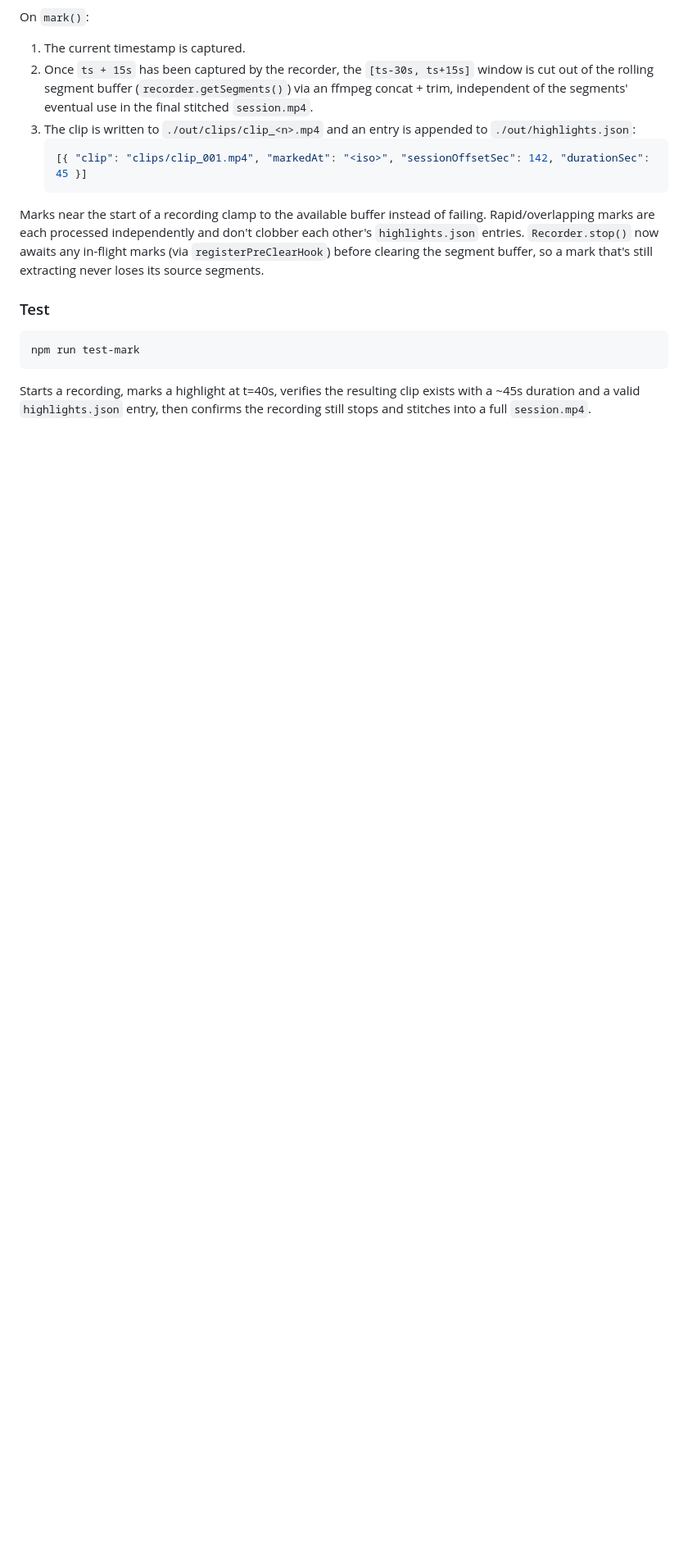
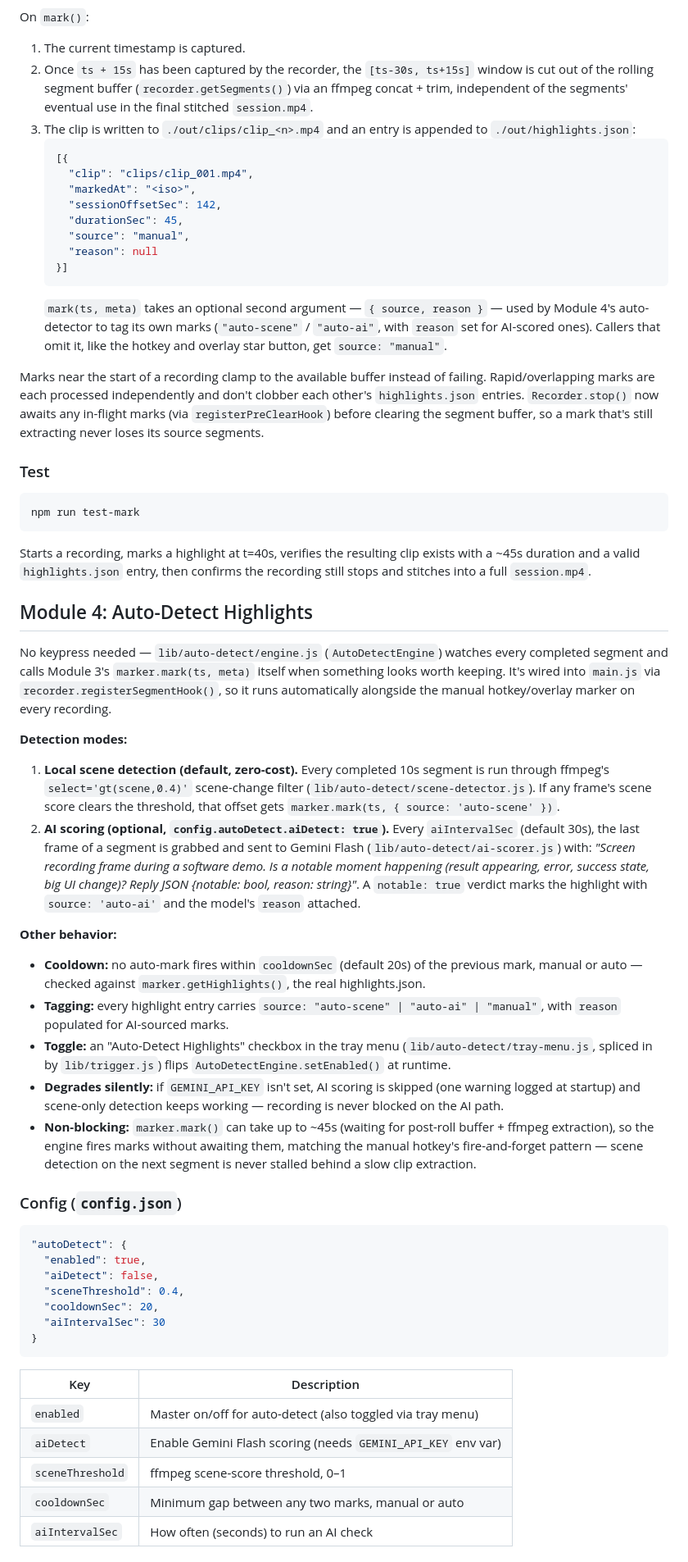
Before and after one commit to nikhilcherry/hk-recorder, a Markdown page: README.md, the part around one of its changes. Shown at 82% size. GitHub-like rendering; blank space fills up the shorter version.

Commit message:
Document full feature set in README (Modules 1-4)
Adds the missing Module 2 (Trigger Layer) writeup and a full Module 4
(Auto-Detect Highlights) section: detection modes, cooldown/tagging
behavior, config reference, and test description. Also notes the new
mark(ts, meta) source/reason fields in Module 3's highlights.json
example.

````diff
--- a/README.md
+++ b/README.md
@@ -105,8 +128,16 @@ On `mark()`:
 2. Once `ts + 15s` has been captured by the recorder, the `[ts-30s, ts+15s]` window is cut out of the rolling segment buffer (`recorder.getSegments()`) via an ffmpeg concat + trim, independent of the segments' eventual use in the final stitched `session.mp4`.
 3. The clip is written to `./out/clips/clip_<n>.mp4` and an entry is appended to `./out/highlights.json`:
    ```json
-   [{ "clip": "clips/clip_001.mp4", "markedAt": "<iso>", "sessionOffsetSec": 142, "durationSec": 45 }]
+   [{
+     "clip": "clips/clip_001.mp4",
+     "markedAt": "<iso>",
+     "sessionOffsetSec": 142,
+     "durationSec": 45,
+     "source": "manual",
+     "reason": null
+   }]
    ```
+   `mark(ts, meta)` takes an optional second argument — `{ source, reason }` — used by Module 4's auto-detector to tag its own marks (`"auto-scene"` / `"auto-ai"`, with `reason` set for AI-scored ones). Callers that omit it, like the hotkey and overlay star button, get `source: "manual"`.
 
 Marks near the start of a recording clamp to the available buffer instead of failing. Rapid/overlapping marks are each processed independently and don't clobber each other's `highlights.json` entries. `Recorder.stop()` now awaits any in-flight marks (via `registerPreClearHook`) before clearing the segment buffer, so a mark that's still extracting never loses its source segments.
 
@@ -117,3 +148,41 @@ npm run test-mark
 ```
 
 Starts a recording, marks a highlight at t=40s, verifies the resulting clip exists with a ~45s duration and a valid `highlights.json` entry, then confirms the recording still stops and stitches into a full `session.mp4`.
+
+## Module 4: Auto-Detect Highlights
+
+No keypress needed — `lib/auto-detect/engine.js` (`AutoDetectEngine`) watches every completed segment and calls Module 3's `marker.mark(ts, meta)` itself when something looks worth keeping. It's wired into `main.js` via `recorder.registerSegmentHook()`, so it runs automatically alongside the manual hotkey/overlay marker on every recording.
+
+**Detection modes:**
+
+1. **Local scene detection (default, zero-cost).** Every completed 10s segment is run through ffmpeg's `select='gt(scene,0.4)'` scene-change filter (`lib/auto-detect/scene-detector.js`). If any frame's scene score clears the threshold, that offset gets `marker.mark(ts, { source: 'auto-scene' })`.
+2. **AI scoring (optional, `config.autoDetect.aiDetect: true`).** Every `aiIntervalSec` (default 30s), the last frame of a segment is grabbed and sent to Gemini Flash (`lib/auto-detect/ai-scorer.js`) with: *"Screen recording frame during a software demo. Is a notable moment happening (result appearing, error, success state, big UI change)? Reply JSON {notable: bool, reason: string}"*. A `notable: true` verdict marks the highlight with `source: 'auto-ai'` and the model's `reason` attached.
+
+**Other behavior:**
+
+- **Cooldown:** no auto-mark fires within `cooldownSec` (default 20s) of the previous mark, manual or auto — checked against `marker.getHighlights()`, the real highlights.json.
+- **Tagging:** every highlight entry carries `source: "auto-scene" | "auto-ai" | "manual"`, with `reason` populated for AI-sourced marks.
+- **Toggle:** an "Auto-Detect Highlights" checkbox in the tray menu (`lib/auto-detect/tray-menu.js`, spliced in by `lib/trigger.js`) flips `AutoDetectEngine.setEnabled()` at runtime.
+- **Degrades silently:** if `GEMINI_API_KEY` isn't set, AI scoring is skipped (one warning logged at startup) and scene-only detection keeps working — recording is never blocked on the AI path.
+- **Non-blocking:** `marker.mark()` can take up to ~45s (waiting for post-roll buffer + ffmpeg extraction), so the engine fires marks without awaiting them, matching the manual hotkey's fire-and-forget pattern — scene detection on the next segment is never stalled behind a slow clip extraction.
+
+### Config (`config.json`)
+
+```json
+"autoDetect": {
+  "enabled": true,
+  "aiDetect": false,
+  "sceneThreshold": 0.4,
+  "cooldownSec": 20,
+  "aiIntervalSec": 30
+}
+```
+
+| Key              | Description                                              |
+|------------------|------------------------------------------------------------|
+| `enabled`        | Master on/off for auto-detect (also toggled via tray menu) |
+| `aiDetect`       | Enable Gemini Flash scoring (needs `GEMINI_API_KEY` env var) |
+| `sceneThreshold` | ffmpeg scene-score threshold, 0–1                          |
+| `cooldownSec`    | Minimum gap between any two marks, manual or auto           |
+| `aiIntervalSec`  | How often (seconds) to run an AI check                     |
+
````
Also changed, not shown: other parts of README.md (+30 -0 lines).
